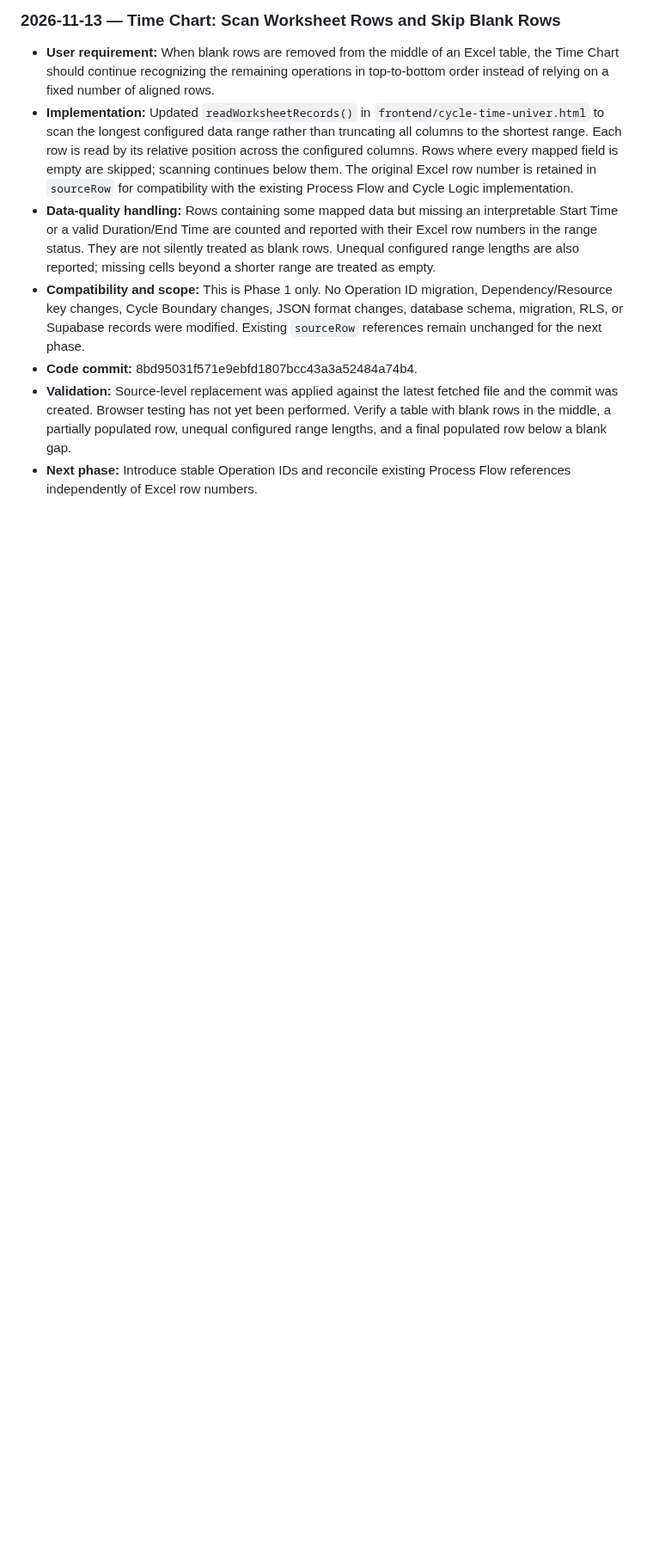
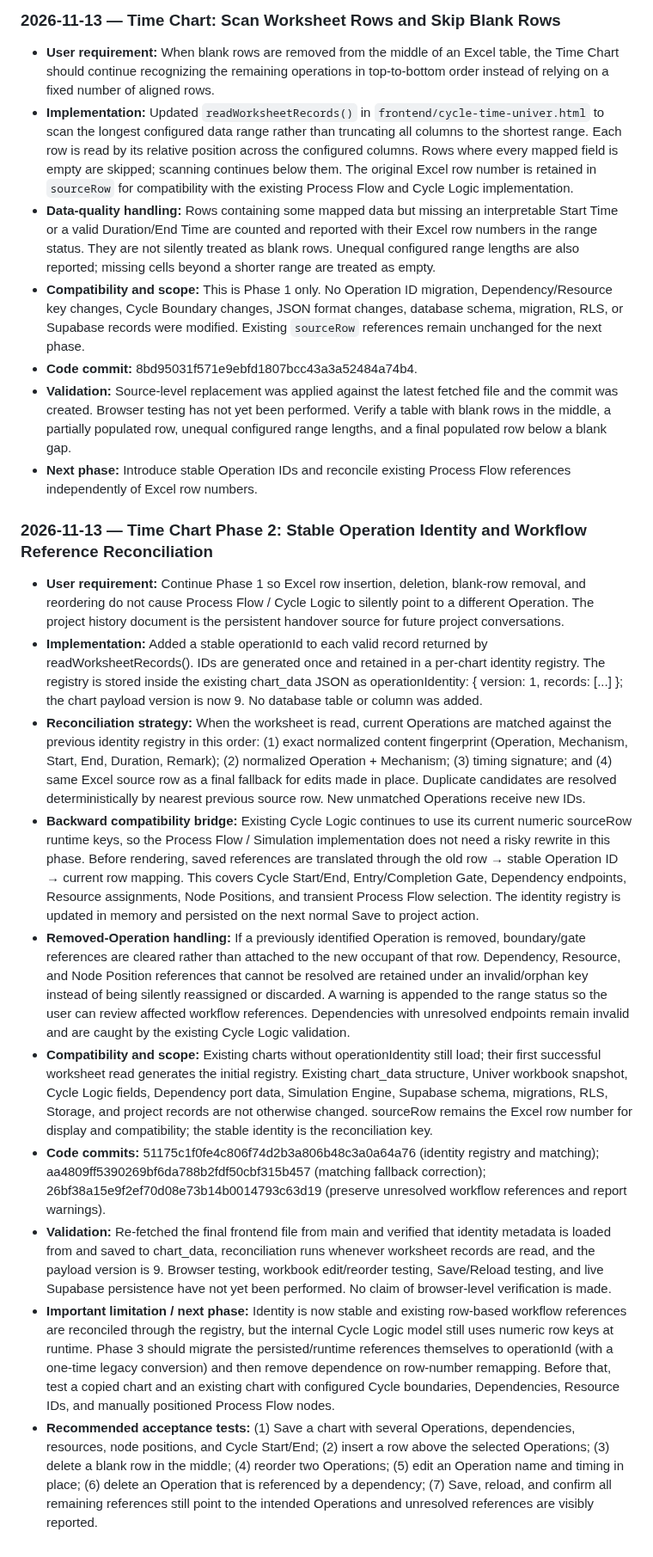
Before and after one commit to hunghoang8711/engineering-knowledge-h871, a Markdown page: docs/PROJECT_MASTER_HISTORY.md, the part around the change. Shown at 86% size. Drawn GitHub-style; blank space fills up the shorter version.

Commit message:
Document Time Chart Phase 2 stable Operation identity

```diff
--- a/docs/PROJECT_MASTER_HISTORY.md
+++ b/docs/PROJECT_MASTER_HISTORY.md
@@ -1063,3 +1063,17 @@ Time Chart-specific lessons:
 - **Code commit:** 8bd95031f571e9ebfd1807bcc43a3a52484a74b4.
 - **Validation:** Source-level replacement was applied against the latest fetched file and the commit was created. Browser testing has not yet been performed. Verify a table with blank rows in the middle, a partially populated row, unequal configured range lengths, and a final populated row below a blank gap.
 - **Next phase:** Introduce stable Operation IDs and reconcile existing Process Flow references independently of Excel row numbers.
+
+
+### 2026-11-13 — Time Chart Phase 2: Stable Operation Identity and Workflow Reference Reconciliation
+
+- **User requirement:** Continue Phase 1 so Excel row insertion, deletion, blank-row removal, and reordering do not cause Process Flow / Cycle Logic to silently point to a different Operation. The project history document is the persistent handover source for future project conversations.
+- **Implementation:** Added a stable operationId to each valid record returned by readWorksheetRecords(). IDs are generated once and retained in a per-chart identity registry. The registry is stored inside the existing chart_data JSON as operationIdentity: { version: 1, records: [...] }; the chart payload version is now 9. No database table or column was added.
+- **Reconciliation strategy:** When the worksheet is read, current Operations are matched against the previous identity registry in this order: (1) exact normalized content fingerprint (Operation, Mechanism, Start, End, Duration, Remark); (2) normalized Operation + Mechanism; (3) timing signature; and (4) same Excel source row as a final fallback for edits made in place. Duplicate candidates are resolved deterministically by nearest previous source row. New unmatched Operations receive new IDs.
+- **Backward compatibility bridge:** Existing Cycle Logic continues to use its current numeric sourceRow runtime keys, so the Process Flow / Simulation implementation does not need a risky rewrite in this phase. Before rendering, saved references are translated through the old row → stable Operation ID → current row mapping. This covers Cycle Start/End, Entry/Completion Gate, Dependency endpoints, Resource assignments, Node Positions, and transient Process Flow selection. The identity registry is updated in memory and persisted on the next normal Save to project action.
+- **Removed-Operation handling:** If a previously identified Operation is removed, boundary/gate references are cleared rather than attached to the new occupant of that row. Dependency, Resource, and Node Position references that cannot be resolved are retained under an invalid/orphan key instead of being silently reassigned or discarded. A warning is appended to the range status so the user can review affected workflow references. Dependencies with unresolved endpoints remain invalid and are caught by the existing Cycle Logic validation.
+- **Compatibility and scope:** Existing charts without operationIdentity still load; their first successful worksheet read generates the initial registry. Existing chart_data structure, Univer workbook snapshot, Cycle Logic fields, Dependency port data, Simulation Engine, Supabase schema, migrations, RLS, Storage, and project records are not otherwise changed. sourceRow remains the Excel row number for display and compatibility; the stable identity is the reconciliation key.
+- **Code commits:** 51175c1f0fe4c806f74d2b3a806b48c3a0a64a76 (identity registry and matching); aa4809ff5390269bf6da788b2fdf50cbf315b457 (matching fallback correction); 26bf38a15e9f2ef70d08e73b14b0014793c63d19 (preserve unresolved workflow references and report warnings).
+- **Validation:** Re-fetched the final frontend file from main and verified that identity metadata is loaded from and saved to chart_data, reconciliation runs whenever worksheet records are read, and the payload version is 9. Browser testing, workbook edit/reorder testing, Save/Reload testing, and live Supabase persistence have not yet been performed. No claim of browser-level verification is made.
+- **Important limitation / next phase:** Identity is now stable and existing row-based workflow references are reconciled through the registry, but the internal Cycle Logic model still uses numeric row keys at runtime. Phase 3 should migrate the persisted/runtime references themselves to operationId (with a one-time legacy conversion) and then remove dependence on row-number remapping. Before that, test a copied chart and an existing chart with configured Cycle boundaries, Dependencies, Resource IDs, and manually positioned Process Flow nodes.
+- **Recommended acceptance tests:** (1) Save a chart with several Operations, dependencies, resources, node positions, and Cycle Start/End; (2) insert a row above the selected Operations; (3) delete a blank row in the middle; (4) reorder two Operations; (5) edit an Operation name and timing in place; (6) delete an Operation that is referenced by a dependency; (7) Save, reload, and confirm all remaining references still point to the intended Operations and unresolved references are visibly reported.
```
